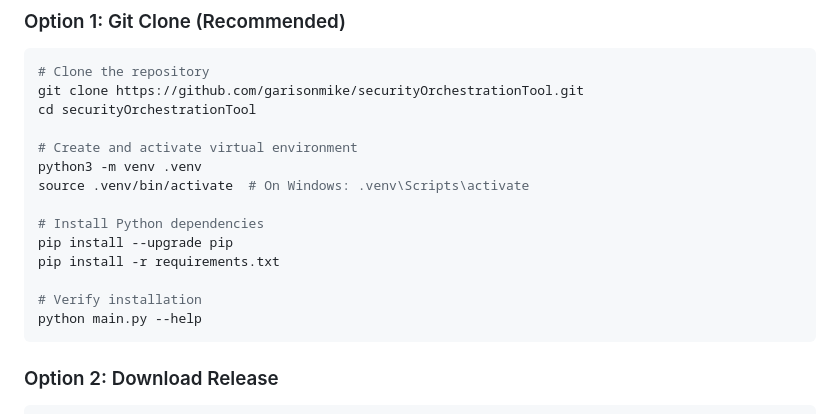
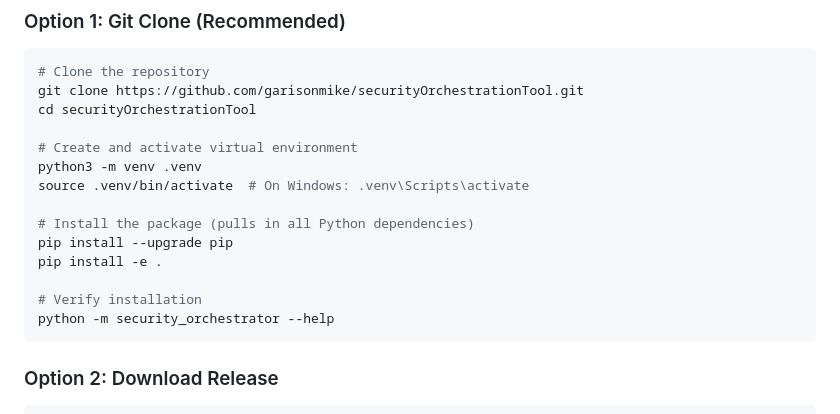
Before and after one commit to garisonmike/securityOrchestrationTool, a Markdown page: README.md, the part around one of its changes. Drawn GitHub-style.

````diff
--- a/README.md
+++ b/README.md
@@ -126,12 +126,12 @@ cd securityOrchestrationTool
 python3 -m venv .venv
 source .venv/bin/activate  # On Windows: .venv\Scripts\activate
 
-# Install Python dependencies
+# Install the package (pulls in all Python dependencies)
 pip install --upgrade pip
-pip install -r requirements.txt
+pip install -e .
 
 # Verify installation
-python main.py --help
+python -m security_orchestrator --help
 ```
 
 ### Option 2: Download Release
````
Also changed, not shown: other parts of README.md (+82 -93 lines), CHANGELOG.md (+39 -2 lines), CONTRIBUTING.md (+55 -126 lines).
